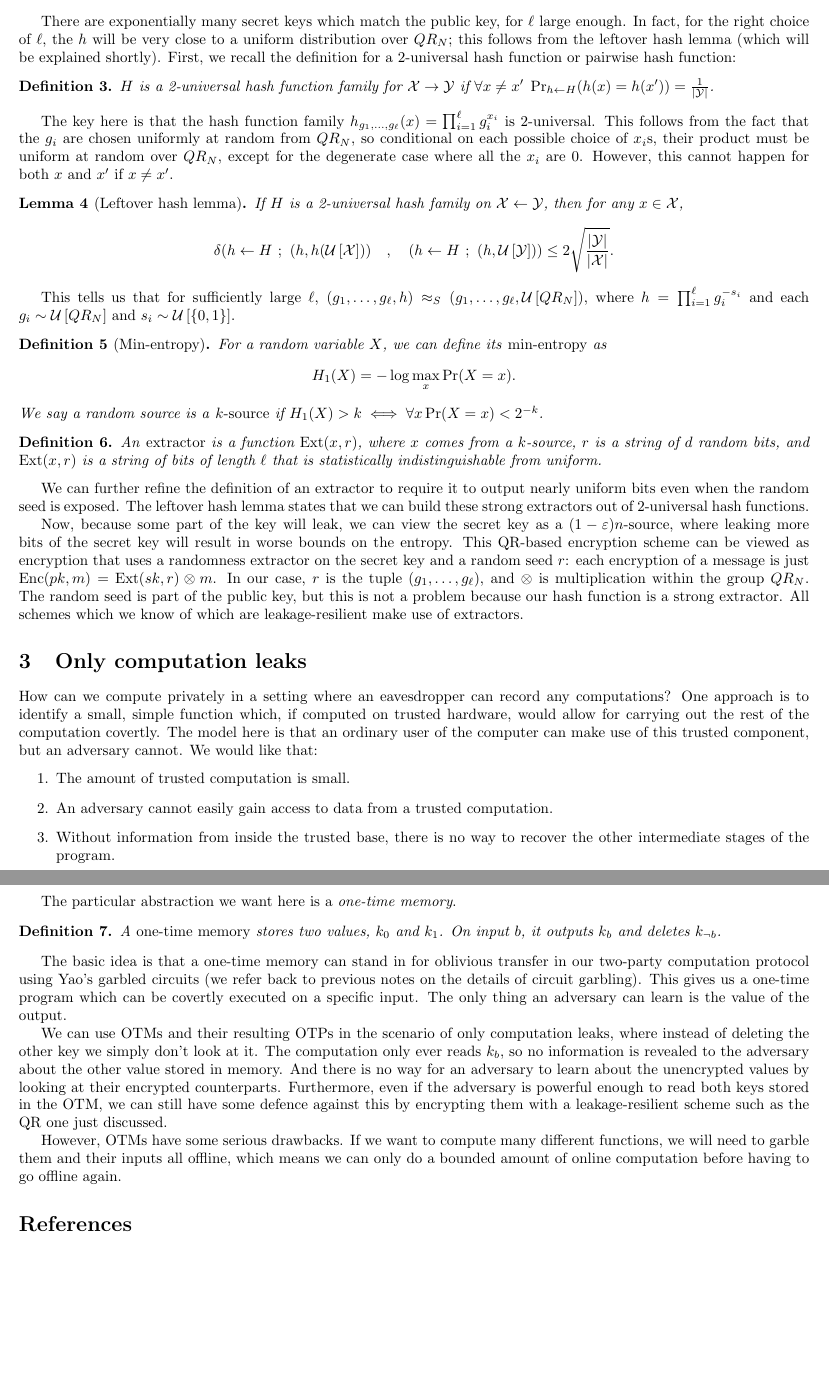
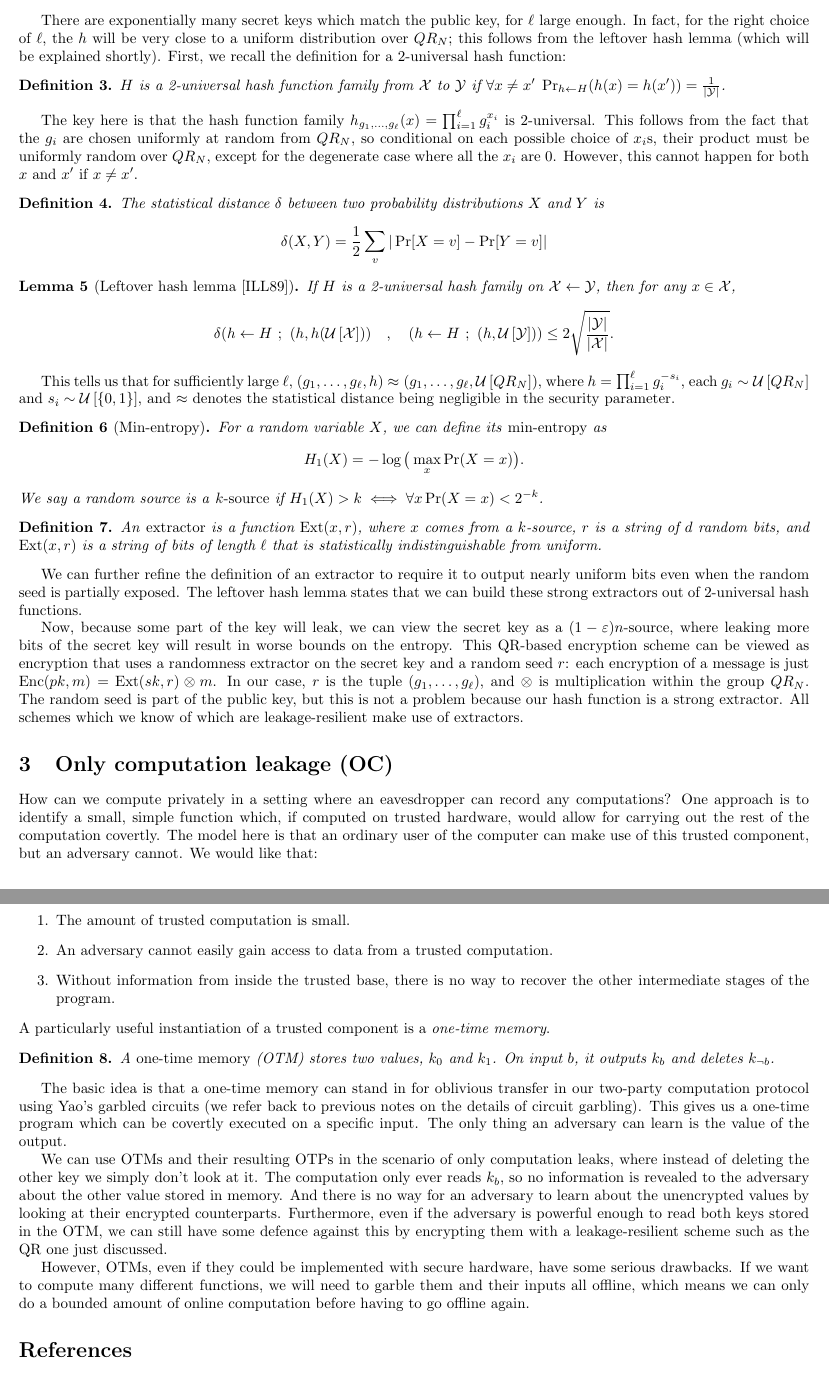
Before and after one commit to bmsherman/crypto-scribe, a LaTeX document (lect-24-scribe.tex): two parts of pages 4 and 5 of 5, joined at a grey line, cut so that both start at the same text, the shorter picture padded with empty space. Compiled offline with pdfLaTeX.

Commit message:
Make changes in response to Sunoo's comments after section 2.1

```diff
--- a/lect-24-scribe.tex
+++ b/lect-24-scribe.tex
@@ -170,15 +170,24 @@ The correctness of this scheme is fairly easy to see. The value we compute in de
 \\ = &(-1)^m.
 \end{align*}
 
-There are exponentially many secret keys which match the public key, for $\ell$ large enough. In fact, for the right choice of $\ell$, the $h$ will be very close to a uniform distribution over $QR_N$; this follows from the leftover hash lemma (which will be explained shortly). First, we recall the definition for a 2-universal hash function or pairwise hash function:
+There are exponentially many secret keys which match the public key, for $\ell$ large enough. In fact, for the right choice of $\ell$, the $h$ will be very close to a uniform distribution over $QR_N$; this follows from the leftover hash lemma (which will be explained shortly). First, we recall the definition for a 2-universal hash function:
 
 \begin{definition}
-$H$ is a 2-universal hash function family for $\mathcal{X} \rightarrow \mathcal{Y}$ if $\forall x \neq x' \; \Pr_{h \leftarrow H}(h(x) = h(x')) = \frac{1}{|\mathcal{Y}|}$.
+$H$ is a 2-universal hash function family from $\mathcal{X}$ to $ \mathcal{Y}$ if $\forall x \neq x' \; \Pr_{h \leftarrow H}(h(x) = h(x')) = \frac{1}{|\mathcal{Y}|}$.
 \end{definition}
 
-The key here is that the hash function family $h_{g_1,\dots,g_\ell}(x) = \prod_{i=1}^\ell g_i ^ {x_i}$ is 2-universal. This follows from the fact that the $g_i$ are chosen uniformly at random from $QR_N$, so conditional on each possible choice of $x_i$s, their product must be uniform at random over $QR_N$, except for the degenerate case where all the $x_i$ are $0$. However, this cannot happen for both $x$ and $x'$ if $x \neq x'$.
+The key here is that the hash function family $h_{g_1,\dots,g_\ell}(x) = \prod_{i=1}^\ell g_i ^ {x_i}$ is 2-universal. This follows from the fact that the $g_i$ are chosen uniformly at random from $QR_N$, so conditional on each possible choice of $x_i$s, their product must be uniformly random over $QR_N$, except for the degenerate case where all the $x_i$ are $0$. However, this cannot happen for both $x$ and $x'$ if $x \neq x'$.
 
-\begin{lemma}[Leftover hash lemma]
+\begin{definition}
+
+The statistical distance $\delta$  between two probability distributions $X$ and $Y$ is
+\[
+    \delta(X,Y) = \frac{1}{2} \sum_v | \Pr[X = v] - \Pr[Y = v] |
+\]
+
+\end{definition}
+
+\begin{lemma}[Leftover hash lemma \cite{ill89}]
 If $H$ is a 2-universal hash family on $\mathcal{X} \leftarrow \mathcal{Y}$, then for any $x \in \mathcal{X}$,
 \[
 \delta(h \leftarrow H \then (h,h(\unif{\mathcal{X}})) \quad, \quad
@@ -186,12 +195,12 @@ If $H$ is a 2-universal hash family on $\mathcal{X} \leftarrow \mathcal{Y}$, the
 \]
 \end{lemma}
 
-This tells us that for sufficiently large $\ell$, $(g_1,\dots,g_\ell,h) \approx_S (g_1,\dots,g_\ell,\unif{QR_N})$, where $h = \prod_{i=1}^\ell g_i^{-s_i}$ and each $g_i \sim \unif{QR_N}$ and $s_i \sim \unif{\bit}$.
+This tells us that for sufficiently large $\ell$, $(g_1,\dots,g_\ell,h) \approx (g_1,\dots,g_\ell,\unif{QR_N})$, where $h = \prod_{i=1}^\ell g_i^{-s_i}$, each $g_i \sim \unif{QR_N}$ and $s_i \sim \unif{\bit}$, and $\approx$ denotes the statistical distance being negligible in the security parameter.
 
 \begin{definition}[Min-entropy]
 For a random variable $X$, we can define its \emph{min-entropy} as
 \[
-H_1(X) = -\log \max_x \Pr(X = x).
+H_1(X) = -\log \big( \max_x \Pr(X = x) \big).
 \]
 We say a random source is a \emph{$k$-source} if $H_1(X) > k \iff \forall x \Pr(X = x) < 2^{-k}$.
 \end{definition}
@@ -200,14 +209,14 @@ We say a random source is a \emph{$k$-source} if $H_1(X) > k \iff \forall x \Pr(
 An \emph{extractor} is a function $\mathrm{Ext}(x,r)$, where $x$ comes from a $k$-source, $r$ is a string of $d$ random bits, and $\mathrm{Ext}(x,r)$ is a string of bits of length $\ell$ that is statistically indistinguishable from uniform.
 \end{definition}
 
-We can further refine the definition of an extractor to require it to output nearly uniform bits even when the random seed is exposed. The leftover hash lemma states that we can build these strong extractors out of 2-universal hash functions.
+We can further refine the definition of an extractor to require it to output nearly uniform bits even when the random seed is partially exposed. The leftover hash lemma states that we can build these strong extractors out of 2-universal hash functions.
 
 
 Now, because some part of the key will leak, we can view the secret key as a $(1-\varepsilon)n$-source, where leaking more bits of the secret key will result in worse bounds on the entropy. This QR-based encryption scheme can be viewed as encryption that uses a randomness extractor on the secret key and a random seed $r$: each encryption of a message is just $\mathrm{Enc}(pk,m) = \mathrm{Ext}(sk,r) \otimes m$. In our case, $r$ is the tuple $(g_1,\dots,g_\ell)$, and $\otimes$ is multiplication within the group $QR_N$. The random seed is part of the public key, but this is not a problem because our hash
 function is a strong extractor. All schemes which we know of which are leakage-resilient make
 use of extractors.
 
-\section{Only computation leaks}
+\section{Only computation leakage (OC)}
 
 How can we compute privately in a setting where an eavesdropper can record any computations? One approach is to identify a small, simple function which, if computed on trusted hardware, would allow for carrying out the rest of the computation covertly. The model here is that an ordinary user of the computer can make use of this trusted component, but an adversary cannot. We would like that:
 \begin{enumerate}
@@ -215,18 +224,17 @@ How can we compute privately in a setting where an eavesdropper can record any c
 \item An adversary cannot easily gain access to data from a trusted computation.
 \item Without information from inside the trusted base, there is no way to recover the other intermediate stages of the program.
 \end{enumerate}
-
-The particular abstraction we want here is a \emph{one-time memory}.
+A particularly useful instantiation of a trusted component is a \emph{one-time memory}.
 
 \begin{definition}
-A \emph{one-time memory} stores two values, $k_0$ and $k_1$. On input $b$, it outputs $k_b$ and deletes $k_{\neg b}$.
+A \emph{one-time memory} (OTM) stores two values, $k_0$ and $k_1$. On input $b$, it outputs $k_b$ and deletes $k_{\neg b}$.
 \end{definition}
 
 The basic idea is that a one-time memory can stand in for oblivious transfer in our two-party computation protocol using Yao's garbled circuits (we refer back to previous notes on the details of circuit garbling). This gives us a one-time program which can be covertly executed on a specific input. The only thing an adversary can learn is the value of the output.
 
 We can use OTMs and their resulting OTPs in the scenario of only computation leaks, where instead of deleting the other key we simply don't look at it. The computation only ever reads $k_b$, so no information is revealed to the adversary about the other value stored in memory. And there is no way for an adversary to learn about the unencrypted values by looking at their encrypted counterparts. Furthermore, even if the adversary is powerful enough to read both keys stored in the OTM, we can still have some defence against this by encrypting them with a leakage-resilient scheme such as the QR one just discussed.
 
-However, OTMs have some serious drawbacks. If we want to compute many different functions, we will need to garble them and their inputs all offline, which means we can only do a bounded amount of online computation before having to go offline again.
+However, OTMs, even if they could be implemented with secure hardware, have some serious drawbacks. If we want to compute many different functions, we will need to garble them and their inputs all offline, which means we can only do a bounded amount of online computation before having to go offline again.
 
 
 % % % You should probably leave the below alone % % %
```
Also changed, not shown: lect-24-scribe.bib (+15 -0 lines), lect-24-scribe.tex (2 more changed lines).
